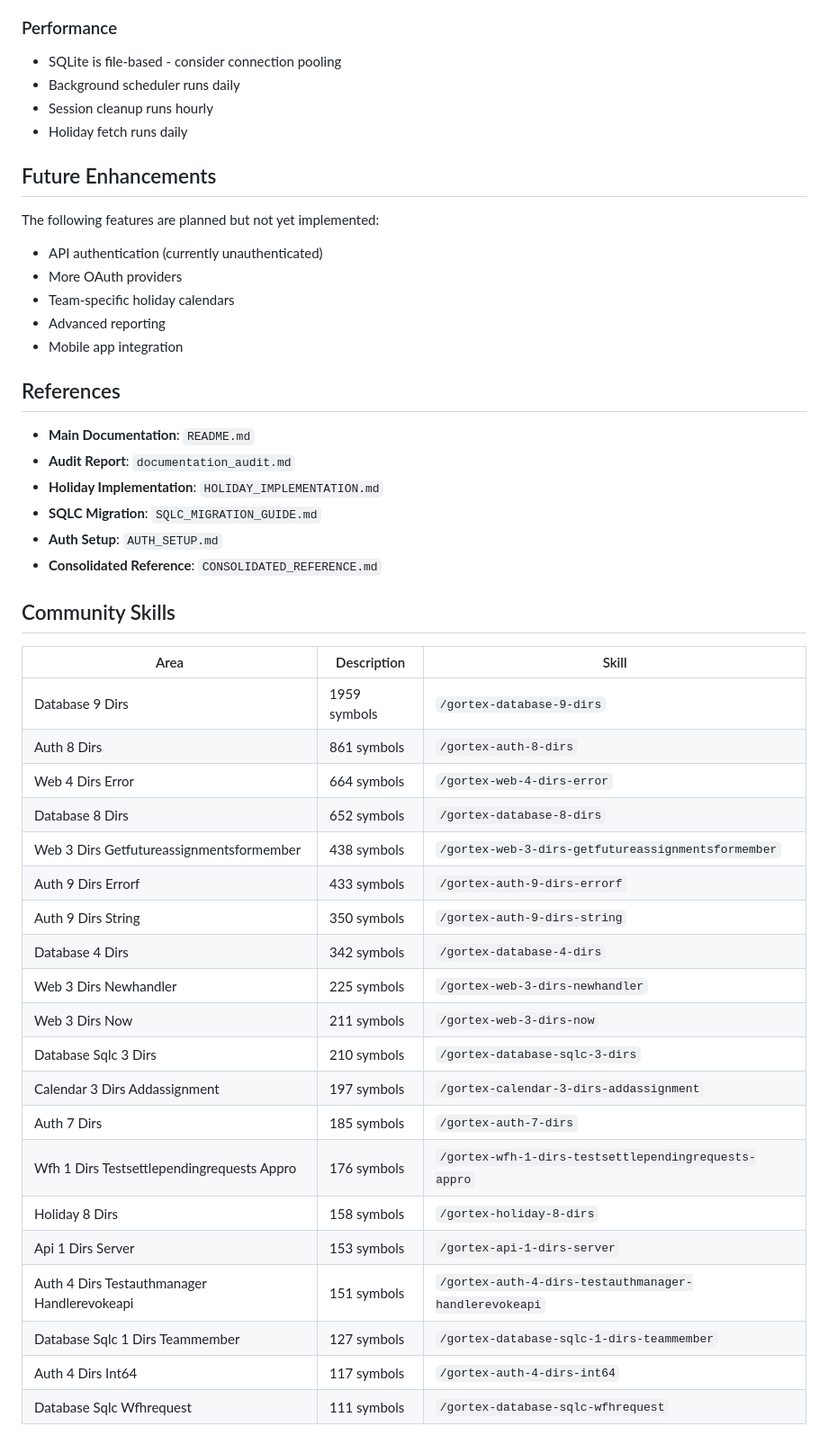
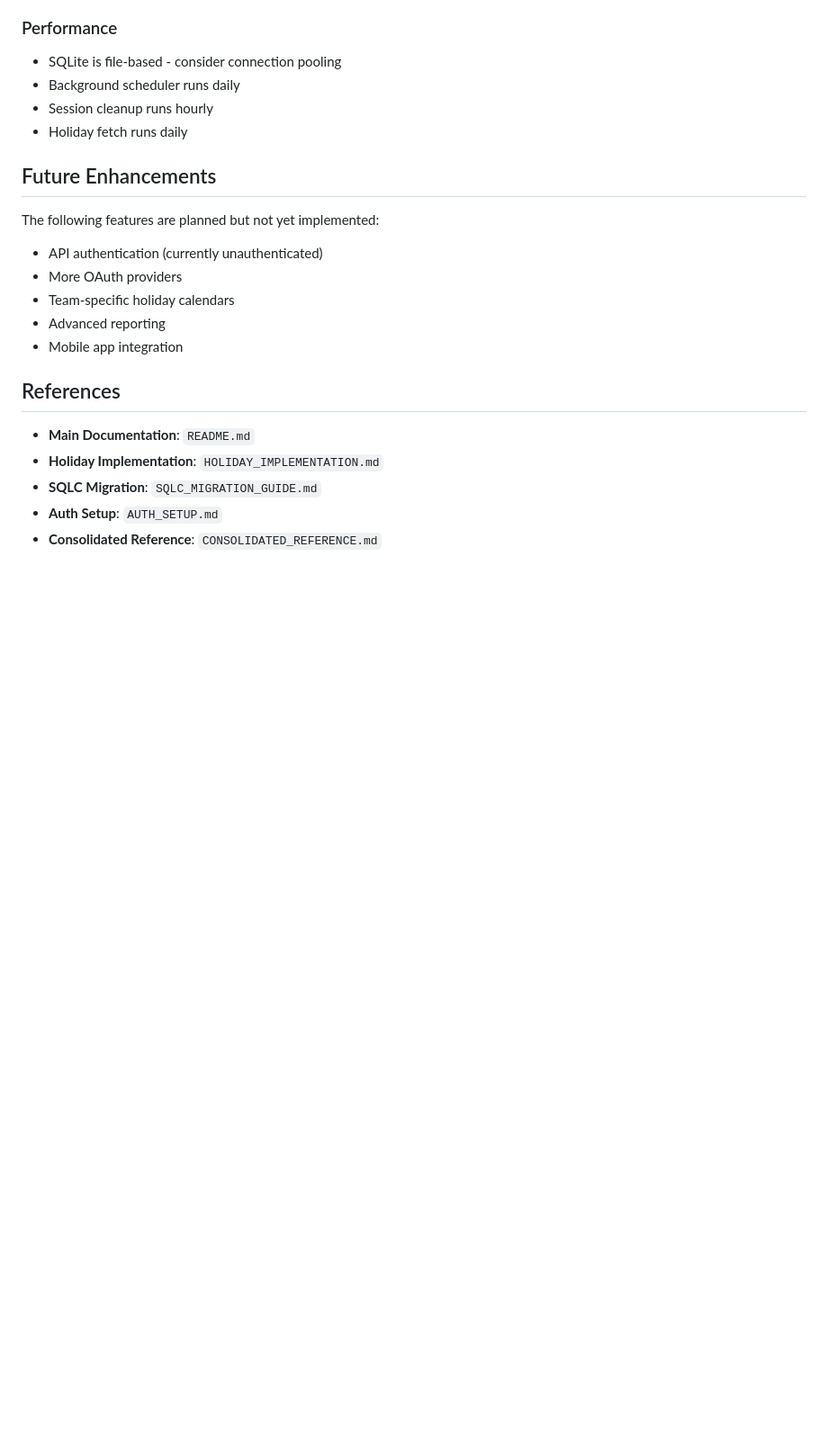
Before and after one commit to inful/madhatter, a Markdown page: AGENTS.md, the part around one of its changes. Shown at 90% size. Rendered like a GitHub page; blank space fills up the shorter version.

Commit message:
docs(agents): add synctest guidance, refresh file structure, drop gortex block
- Add a 'Time-Bound Tests (Go 1.25+)' subsection under Test Structure
  pointing to .claude/skills/testing-synctest/SKILL.md so future time-bound
  tests reach for synctest first instead of real-time polling.
- Refresh the File Structure Key to include the wfh/ and holiday test
  files (previously omitted).
- Drop the auto-generated gortex:communities / gortex:skills block at the
  end of the file. It was volatile tool output that dirtied the file on
  every gortex run and didn't help agents — they get more value from
  explicit skills under .claude/skills/.
- Drop the dead link to documentation_audit.md (file does not exist).

```diff
--- a/AGENTS.md
+++ b/AGENTS.md
@@ -501,37 +515,7 @@ The following features are planned but not yet implemented:
 ## References
 
 - **Main Documentation**: `README.md`
-- **Audit Report**: `documentation_audit.md`
 - **Holiday Implementation**: `HOLIDAY_IMPLEMENTATION.md`
 - **SQLC Migration**: `SQLC_MIGRATION_GUIDE.md`
 - **Auth Setup**: `AUTH_SETUP.md`
 - **Consolidated Reference**: `CONSOLIDATED_REFERENCE.md`
-
-<!-- gortex:communities:start -->
-<!-- gortex:skills:start -->
-## Community Skills
-
-| Area | Description | Skill |
-|------|-------------|-------|
-| Database 9 Dirs | 1959 symbols | `/gortex-database-9-dirs` |
-| Auth 8 Dirs | 861 symbols | `/gortex-auth-8-dirs` |
-| Web 4 Dirs Error | 664 symbols | `/gortex-web-4-dirs-error` |
-| Database 8 Dirs | 652 symbols | `/gortex-database-8-dirs` |
-| Web 3 Dirs Getfutureassignmentsformember | 438 symbols | `/gortex-web-3-dirs-getfutureassignmentsformember` |
-| Auth 9 Dirs Errorf | 433 symbols | `/gortex-auth-9-dirs-errorf` |
-| Auth 9 Dirs String | 350 symbols | `/gortex-auth-9-dirs-string` |
-| Database 4 Dirs | 342 symbols | `/gortex-database-4-dirs` |
-| Web 3 Dirs Newhandler | 225 symbols | `/gortex-web-3-dirs-newhandler` |
-| Web 3 Dirs Now | 211 symbols | `/gortex-web-3-dirs-now` |
-| Database Sqlc 3 Dirs | 210 symbols | `/gortex-database-sqlc-3-dirs` |
-| Calendar 3 Dirs Addassignment | 197 symbols | `/gortex-calendar-3-dirs-addassignment` |
-| Auth 7 Dirs | 185 symbols | `/gortex-auth-7-dirs` |
-| Wfh 1 Dirs Testsettlependingrequests Appro | 176 symbols | `/gortex-wfh-1-dirs-testsettlependingrequests-appro` |
-| Holiday 8 Dirs | 158 symbols | `/gortex-holiday-8-dirs` |
-| Api 1 Dirs Server | 153 symbols | `/gortex-api-1-dirs-server` |
-| Auth 4 Dirs Testauthmanager Handlerevokeapi | 151 symbols | `/gortex-auth-4-dirs-testauthmanager-handlerevokeapi` |
-| Database Sqlc 1 Dirs Teammember | 127 symbols | `/gortex-database-sqlc-1-dirs-teammember` |
-| Auth 4 Dirs Int64 | 117 symbols | `/gortex-auth-4-dirs-int64` |
-| Database Sqlc Wfhrequest | 111 symbols | `/gortex-database-sqlc-wfhrequest` |
-<!-- gortex:skills:end -->
-
```
Also changed, not shown: other parts of AGENTS.md (+14 -1 lines).
